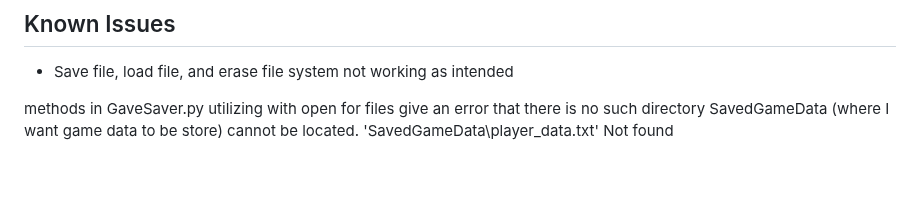
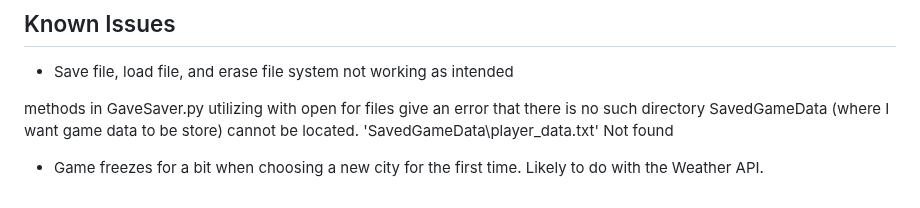
Before and after one commit to pmp-p/untitled-asteroids-pyray, a Markdown page: README.md, the part around the change. GitHub-like rendering; blank space fills up the shorter version.

```diff
--- a/README.md
+++ b/README.md
@@ -177,3 +177,5 @@ Pixabay Content License (https://pixabay.com/service/license-summary/):
 * Save file, load file, and erase file system not working as intended
 
 methods in GaveSaver.py utilizing with open for files give an error that there is no such directory SavedGameData (where I want game data to be store) cannot be located. 'SavedGameData\\player_data.txt' Not found
+
+* Game freezes for a bit when choosing a new city for the first time. Likely to do with the Weather API.
```
